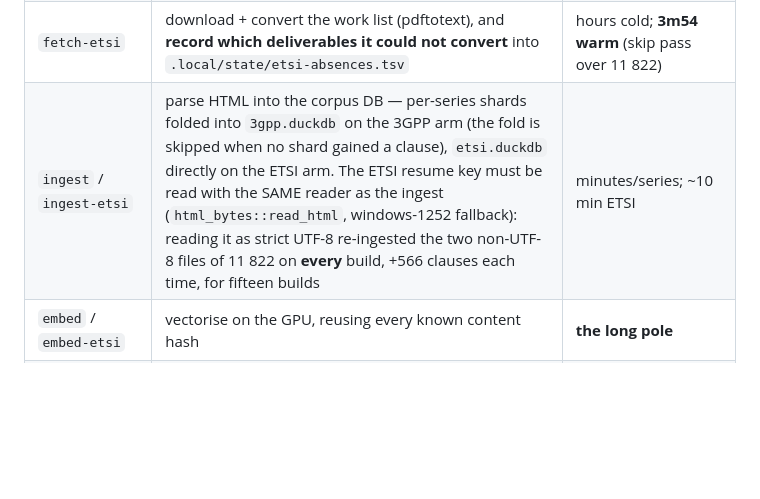
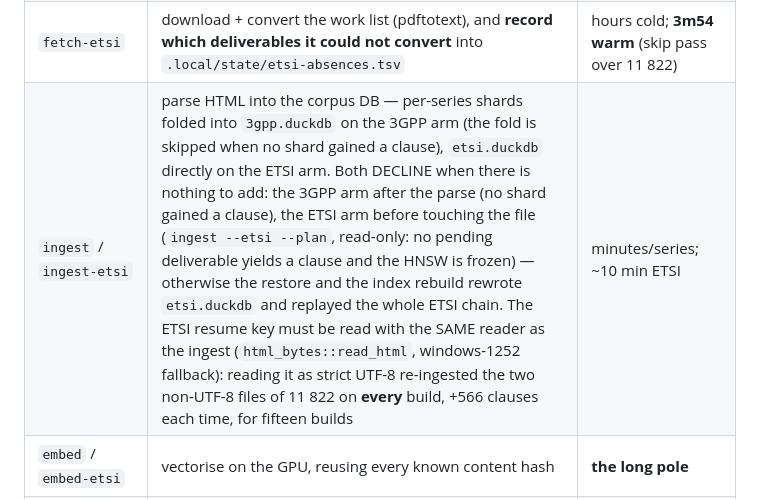
Before and after one commit to kodflow/3gpp-mcp, a Markdown page: docs/local-pipeline.md, the part around the change. GitHub-like rendering; blank space fills up the shorter version.

Commit message:
docs(pipeline): both ingests decline when there is nothing to add

```diff
--- a/docs/local-pipeline.md
+++ b/docs/local-pipeline.md
@@ -111,7 +111,7 @@ has run once, the register exists and the check is a real gate.
 | `discover-etsi` | re-enumerate `/deliver` and compare against `etsi-index.json` — not the 3GPP anchor, which is a 3GPP artefact | ~3 s |
 | `fetch` | download + convert the 3GPP delta (LibreOffice) | minutes |
 | `fetch-etsi` | download + convert the work list (pdftotext), and **record which deliverables it could not convert** into `.local/state/etsi-absences.tsv` | hours cold; **3m54 warm** (skip pass over 11 822) |
-| `ingest` / `ingest-etsi` | parse HTML into the corpus DB — per-series shards folded into `3gpp.duckdb` on the 3GPP arm (the fold is skipped when no shard gained a clause), `etsi.duckdb` directly on the ETSI arm. The ETSI resume key must be read with the SAME reader as the ingest (`html_bytes::read_html`, windows-1252 fallback): reading it as strict UTF-8 re-ingested the two non-UTF-8 files of 11 822 on **every** build, +566 clauses each time, for fifteen builds | minutes/series; ~10 min ETSI |
+| `ingest` / `ingest-etsi` | parse HTML into the corpus DB — per-series shards folded into `3gpp.duckdb` on the 3GPP arm (the fold is skipped when no shard gained a clause), `etsi.duckdb` directly on the ETSI arm. Both DECLINE when there is nothing to add: the 3GPP arm after the parse (no shard gained a clause), the ETSI arm before touching the file (`ingest --etsi --plan`, read-only: no pending deliverable yields a clause and the HNSW is frozen) — otherwise the restore and the index rebuild rewrote `etsi.duckdb` and replayed the whole ETSI chain. The ETSI resume key must be read with the SAME reader as the ingest (`html_bytes::read_html`, windows-1252 fallback): reading it as strict UTF-8 re-ingested the two non-UTF-8 files of 11 822 on **every** build, +566 clauses each time, for fifteen builds | minutes/series; ~10 min ETSI |
 | `embed` / `embed-etsi` | vectorise on the GPU, reusing every known content hash | **the long pole** |
 | `enrich` | DynaReport catalogue, 5GC OpenAPI, LI registry, CR database | minutes (`ingest-crs` alone: 1m54 for 256 471 rows, measured 2026-09-10) |
 | `enrich-etsi` | mine each deliverable's own Abbreviations clause into the glossary | **21.5 s** (measured 2026-09-08 over all 5 142 deliverables; it was 2 h 29 before the quadratic fix) |
```
Also changed, not shown: CLAUDE.md (+1 -1 lines).
